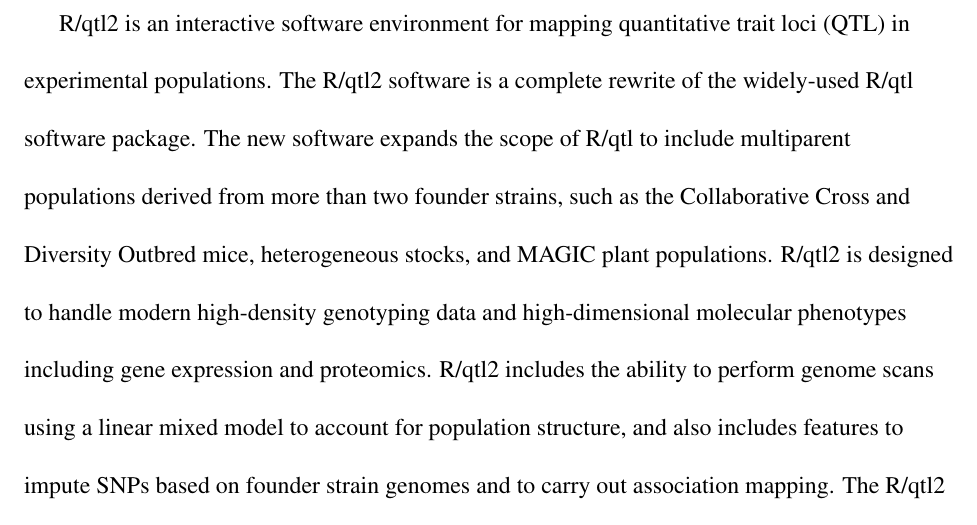
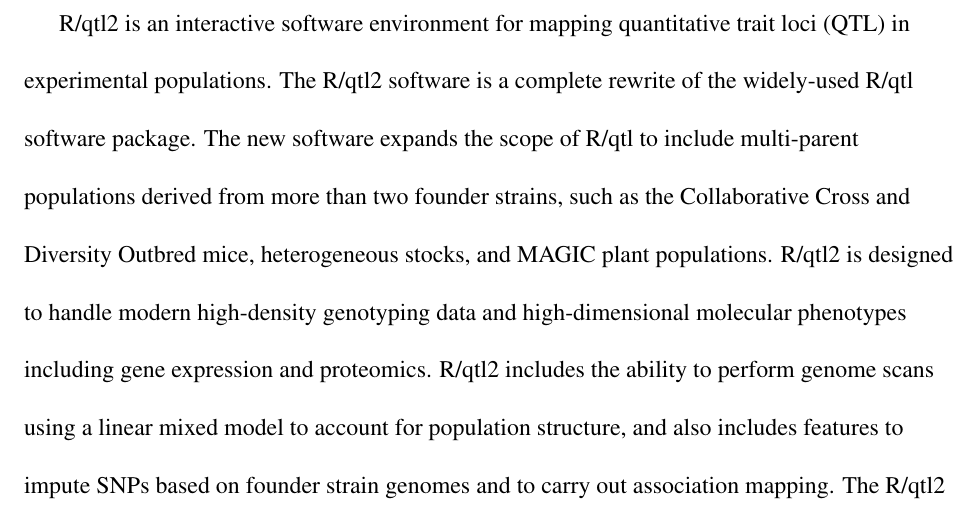
Before and after one commit to kbroman/Paper_Rqtl2, a LaTeX document (rqtl2_paper.tex): part of page 3 of 20, cut so that both start at the same text. Compiled offline with pdfLaTeX.

Commit message:
multiparent -> multi-parent, plus in Makefile, make web to push pdf to my website

```diff
--- a/rqtl2_paper.tex
+++ b/rqtl2_paper.tex
@@ -97,7 +97,7 @@ R/qtl2 is an interactive software environment for mapping quantitative trait loc
 in experimental populations.
 The R/qtl2 software is a complete rewrite of the widely-used R/qtl software package.
 The new software expands the scope of R/qtl to include
-multiparent populations derived from more than two founder strains, such as the
+multi-parent populations derived from more than two founder strains, such as the
 Collaborative Cross and Diversity Outbred mice, heterogeneous stocks, and
 MAGIC plant populations. R/qtl2 is designed to handle modern high-density genotyping data
 and high-dimensional molecular phenotypes including gene expression and proteomics.
```
Also changed, not shown: Makefile.
